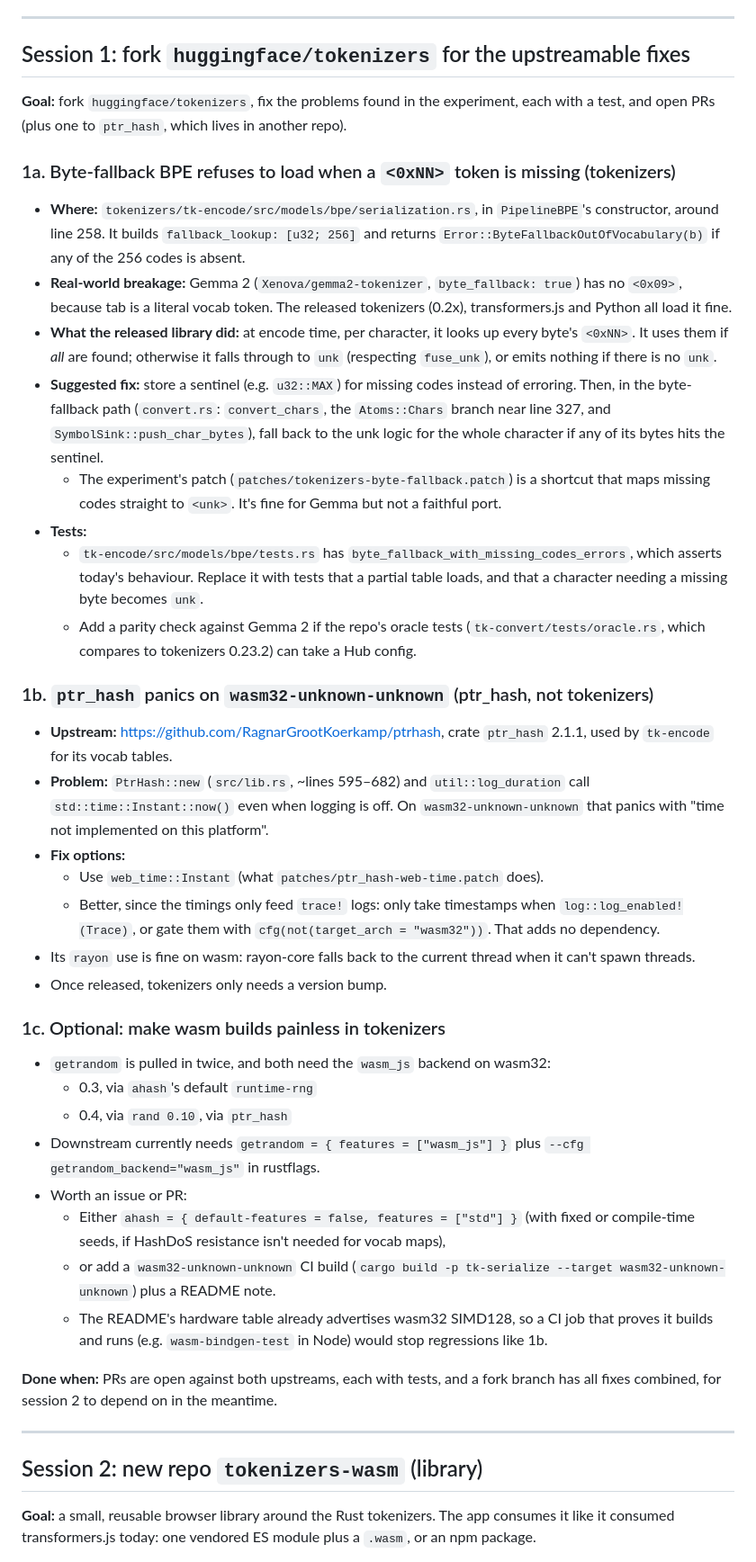
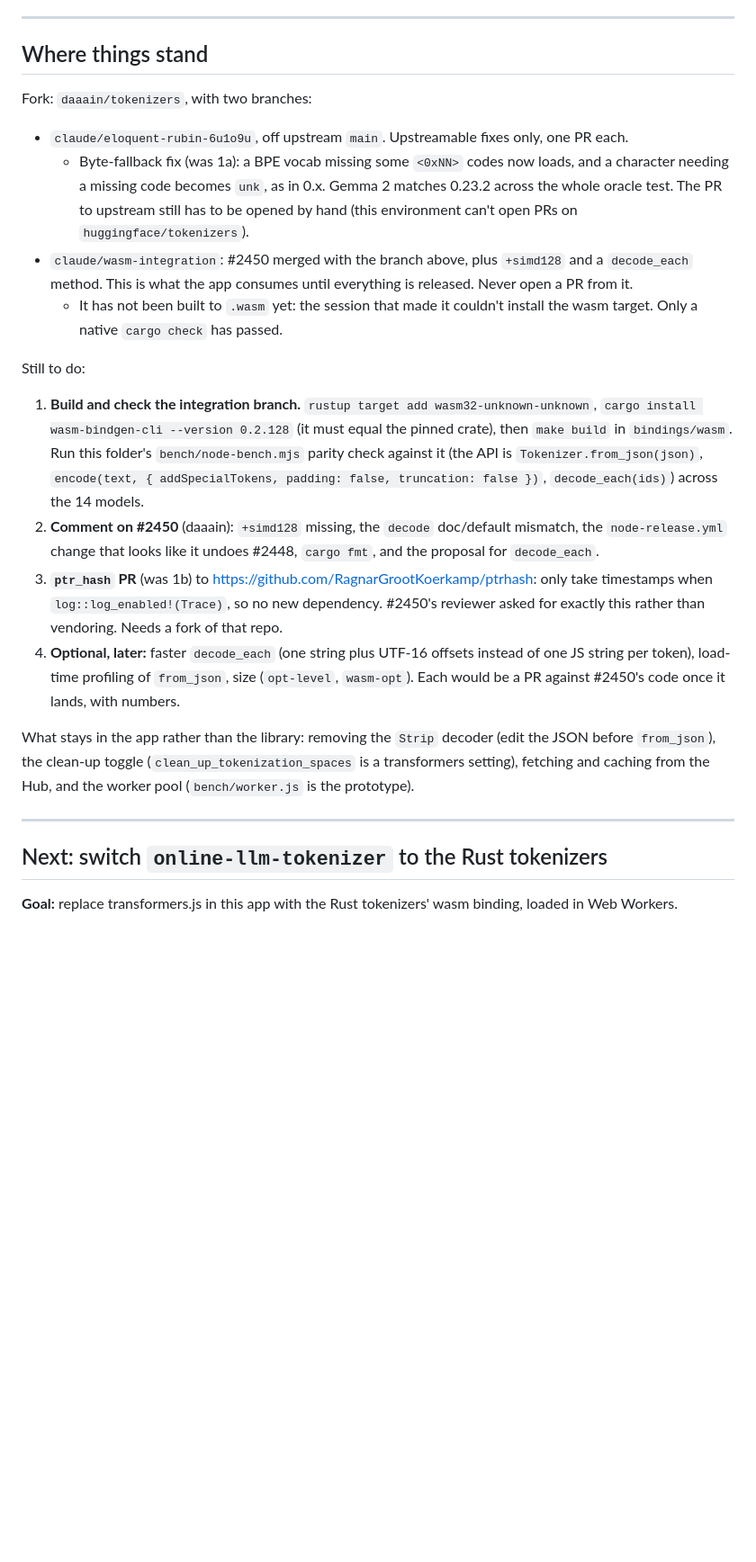
Before and after one commit to daaain/online-llm-tokenizer, a Markdown page: experiments/tokenizers-wasm/HANDOFF.md, the part around one of its changes. Shown at 90% size. GitHub-like rendering; blank space fills up the shorter version.

Commit message:
Update the handoff: upstream the wasm work via tokenizers#2450
Co-Authored-By: Claude Opus 5.5 <noreply@anthropic.com>
Claude-Session: https://claude.ai/code/session_01RuhhXa22BzYGGVpkkVnoco

```diff
--- a/experiments/tokenizers-wasm/HANDOFF.md
+++ b/experiments/tokenizers-wasm/HANDOFF.md
@@ -26,47 +24,27 @@ Suggested order: sessions 1 and 2 can run in parallel. Session 2 depends on sess
 
 ---
 
-## Session 1: fork `huggingface/tokenizers` for the upstreamable fixes
+## Where things stand
 
-**Goal:** fork `huggingface/tokenizers`, fix the problems found in the experiment, each with a test, and open PRs (plus one to `ptr_hash`, which lives in another repo).
+Fork: `daaain/tokenizers`, with two branches:
 
-### 1a. Byte-fallback BPE refuses to load when a `<0xNN>` token is missing (tokenizers)
+- `claude/eloquent-rubin-6u1o9u`, off upstream `main`. Upstreamable fixes only, one PR each.
+  - Byte-fallback fix (was 1a): a BPE vocab missing some `<0xNN>` codes now loads, and a character needing a missing code becomes `unk`, as in 0.x. Gemma 2 matches 0.23.2 across the whole oracle test. The PR to upstream still has to be opened by hand (this environment can't open PRs on `huggingface/tokenizers`).
+- `claude/wasm-integration`: #2450 merged with the branch above, plus `+simd128` and a `decode_each` method. This is what the app consumes until everything is released. Never open a PR from it.
+  - It has not been built to `.wasm` yet: the session that made it couldn't install the wasm target. Only a native `cargo check` has passed.
 
-- **Where:** `tokenizers/tk-encode/src/models/bpe/serialization.rs`, in `PipelineBPE`'s constructor, around line 258. It builds `fallback_lookup: [u32; 256]` and returns `Error::ByteFallbackOutOfVocabulary(b)` if any of the 256 codes is absent.
-- **Real-world breakage:** Gemma 2 (`Xenova/gemma2-tokenizer`, `byte_fallback: true`) has no `<0x09>`, because tab is a literal vocab token. The released tokenizers (0.2x), transformers.js and Python all load it fine.
-- **What the released library did:** at encode time, per character, it looks up every byte's `<0xNN>`. It uses them if *all* are found; otherwise it falls through to `unk` (respecting `fuse_unk`), or emits nothing if there is no `unk`.
-- **Suggested fix:** store a sentinel (e.g. `u32::MAX`) for missing codes instead of erroring. Then, in the byte-fallback path (`convert.rs`: `convert_chars`, the `Atoms::Chars` branch near line 327, and `SymbolSink::push_char_bytes`), fall back to the unk logic for the whole character if any of its bytes hits the sentinel.
-  - The experiment's patch (`patches/tokenizers-byte-fallback.patch`) is a shortcut that maps missing codes straight to `<unk>`. It's fine for Gemma but not a faithful port.
-- **Tests:**
-  - `tk-encode/src/models/bpe/tests.rs` has `byte_fallback_with_missing_codes_errors`, which asserts today's behaviour. Replace it with tests that a partial table loads, and that a character needing a missing byte becomes `unk`.
-  - Add a parity check against Gemma 2 if the repo's oracle tests (`tk-convert/tests/oracle.rs`, which compares to tokenizers 0.23.2) can take a Hub config.
+Still to do:
 
-### 1b. `ptr_hash` panics on `wasm32-unknown-unknown` (ptr_hash, not tokenizers)
+1. **Build and check the integration branch.** `rustup target add wasm32-unknown-unknown`, `cargo install wasm-bindgen-cli --version 0.2.128` (it must equal the pinned crate), then `make build` in `bindings/wasm`. Run this folder's `bench/node-bench.mjs` parity check against it (the API is `Tokenizer.from_json(json)`, `encode(text, { addSpecialTokens, padding: false, truncation: false })`, `decode_each(ids)`) across the 14 models.
+2. **Comment on #2450** (daaain): `+simd128` missing, the `decode` doc/default mismatch, the `node-release.yml` change that looks like it undoes #2448, `cargo fmt`, and the proposal for `decode_each`.
+3. **`ptr_hash` PR** (was 1b) to <https://github.com/RagnarGrootKoerkamp/ptrhash>: only take timestamps when `log::log_enabled!(Trace)`, so no new dependency. #2450's reviewer asked for exactly this rather than vendoring. Needs a fork of that repo.
+4. **Optional, later:** faster `decode_each` (one string plus UTF-16 offsets instead of one JS string per token), load-time profiling of `from_json`, size (`opt-level`, `wasm-opt`). Each would be a PR against #2450's code once it lands, with numbers.
 
-- **Upstream:** <https://github.com/RagnarGrootKoerkamp/ptrhash>, crate `ptr_hash` 2.1.1, used by `tk-encode` for its vocab tables.
-- **Problem:** `PtrHash::new` (`src/lib.rs`, ~lines 595–682) and `util::log_duration` call `std::time::Instant::now()` even when logging is off. On `wasm32-unknown-unknown` that panics with "time not implemented on this platform".
-- **Fix options:**
-  - Use `web_time::Instant` (what `patches/ptr_hash-web-time.patch` does).
-  - Better, since the timings only feed `trace!` logs: only take timestamps when `log::log_enabled!(Trace)`, or gate them with `cfg(not(target_arch = "wasm32"))`. That adds no dependency.
-- Its `rayon` use is fine on wasm: rayon-core falls back to the current thread when it can't spawn threads.
-- Once released, tokenizers only needs a version bump.
-
-### 1c. Optional: make wasm builds painless in tokenizers
-
-- `getrandom` is pulled in twice, and both need the `wasm_js` backend on wasm32:
-  - 0.3, via `ahash`'s default `runtime-rng`
-  - 0.4, via `rand 0.10`, via `ptr_hash`
-- Downstream currently needs `getrandom = { features = ["wasm_js"] }` plus `--cfg getrandom_backend="wasm_js"` in rustflags.
-- Worth an issue or PR:
-  - Either `ahash = { default-features = false, features = ["std"] }` (with fixed or compile-time seeds, if HashDoS resistance isn't needed for vocab maps),
-  - or add a `wasm32-unknown-unknown` CI build (`cargo build -p tk-serialize --target wasm32-unknown-unknown`) plus a README note.
-  - The README's hardware table already advertises wasm32 SIMD128, so a CI job that proves it builds and runs (e.g. `wasm-bindgen-test` in Node) would stop regressions like 1b.
-
-**Done when:** PRs are open against both upstreams, each with tests, and a fork branch has all fixes combined, for session 2 to depend on in the meantime.
+What stays in the app rather than the library: removing the `Strip` decoder (edit the JSON before `from_json`), the clean-up toggle (`clean_up_tokenization_spaces` is a transformers setting), fetching and caching from the Hub, and the worker pool (`bench/worker.js` is the prototype).
 
 ---
 
-## Session 2: new repo `tokenizers-wasm` (library)
+## Next: switch `online-llm-tokenizer` to the Rust tokenizers
 
-**Goal:** a small, reusable browser library around the Rust tokenizers. The app consumes it like it consumed transformers.js today: one vendored ES module plus a `.wasm`, or an npm package.
+**Goal:** replace transformers.js in this app with the Rust tokenizers' wasm binding, loaded in Web Workers.
 
```
Also changed, not shown: other parts of experiments/tokenizers-wasm/HANDOFF.md (+8 -69 lines).
